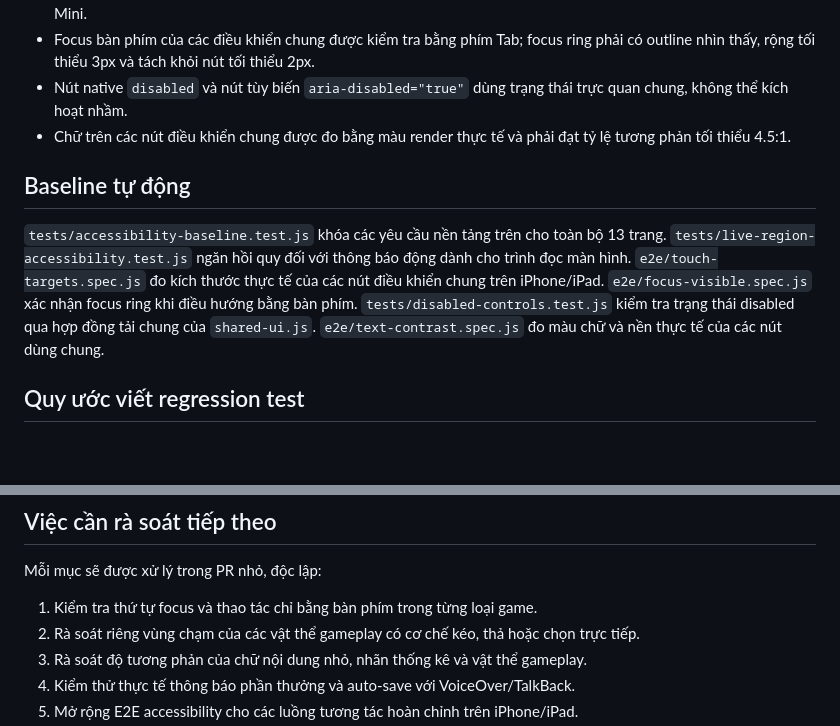
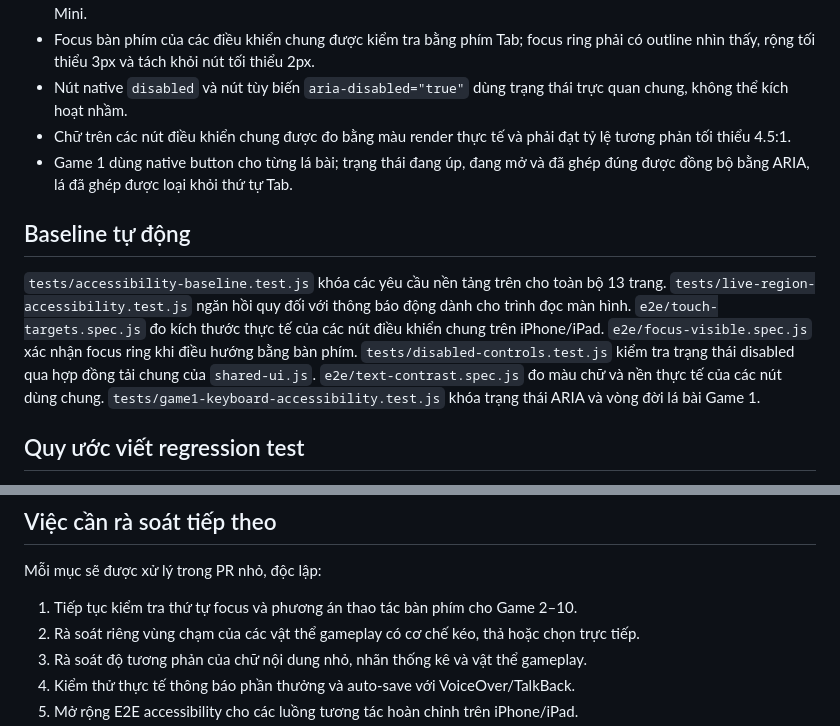
Before and after one commit to ndlong78/bonghome, a Markdown page: docs/accessibility-audit.md, 2 parts joined by grey strips. Drawn GitHub-style; blank space fills up the shorter version.

Commit message:
Docs: ghi nhận trạng thái bàn phím Game 1

```diff
--- a/docs/accessibility-audit.md
+++ b/docs/accessibility-audit.md
@@ -22,10 +22,11 @@ Ngày rà soát: 24/07/2026
 - Focus bàn phím của các điều khiển chung được kiểm tra bằng phím Tab; focus ring phải có outline nhìn thấy, rộng tối thiểu 3px và tách khỏi nút tối thiểu 2px.
 - Nút native `disabled` và nút tùy biến `aria-disabled="true"` dùng trạng thái trực quan chung, không thể kích hoạt nhầm.
 - Chữ trên các nút điều khiển chung được đo bằng màu render thực tế và phải đạt tỷ lệ tương phản tối thiểu 4.5:1.
+- Game 1 dùng native button cho từng lá bài; trạng thái đang úp, đang mở và đã ghép đúng được đồng bộ bằng ARIA, lá đã ghép được loại khỏi thứ tự Tab.
 
 ## Baseline tự động
 
-`tests/accessibility-baseline.test.js` khóa các yêu cầu nền tảng trên cho toàn bộ 13 trang. `tests/live-region-accessibility.test.js` ngăn hồi quy đối với thông báo động dành cho trình đọc màn hình. `e2e/touch-targets.spec.js` đo kích thước thực tế của các nút điều khiển chung trên iPhone/iPad. `e2e/focus-visible.spec.js` xác nhận focus ring khi điều hướng bằng bàn phím. `tests/disabled-controls.test.js` kiểm tra trạng thái disabled qua hợp đồng tải chung của `shared-ui.js`. `e2e/text-contrast.spec.js` đo màu chữ và nền thực tế của các nút dùng chung.
+`tests/accessibility-baseline.test.js` khóa các yêu cầu nền tảng trên cho toàn bộ 13 trang. `tests/live-region-accessibility.test.js` ngăn hồi quy đối với thông báo động dành cho trình đọc màn hình. `e2e/touch-targets.spec.js` đo kích thước thực tế của các nút điều khiển chung trên iPhone/iPad. `e2e/focus-visible.spec.js` xác nhận focus ring khi điều hướng bằng bàn phím. `tests/disabled-controls.test.js` kiểm tra trạng thái disabled qua hợp đồng tải chung của `shared-ui.js`. `e2e/text-contrast.spec.js` đo màu chữ và nền thực tế của các nút dùng chung. `tests/game1-keyboard-accessibility.test.js` khóa trạng thái ARIA và vòng đời lá bài Game 1.
 
 ## Quy ước viết regression test
 
@@ -39,7 +40,7 @@ Ngày rà soát: 24/07/2026
 
 Mỗi mục sẽ được xử lý trong PR nhỏ, độc lập:
 
-1. Kiểm tra thứ tự focus và thao tác chỉ bằng bàn phím trong từng loại game.
+1. Tiếp tục kiểm tra thứ tự focus và phương án thao tác bàn phím cho Game 2–10.
 2. Rà soát riêng vùng chạm của các vật thể gameplay có cơ chế kéo, thả hoặc chọn trực tiếp.
 3. Rà soát độ tương phản của chữ nội dung nhỏ, nhãn thống kê và vật thể gameplay.
 4. Kiểm thử thực tế thông báo phần thưởng và auto-save với VoiceOver/TalkBack.
```
